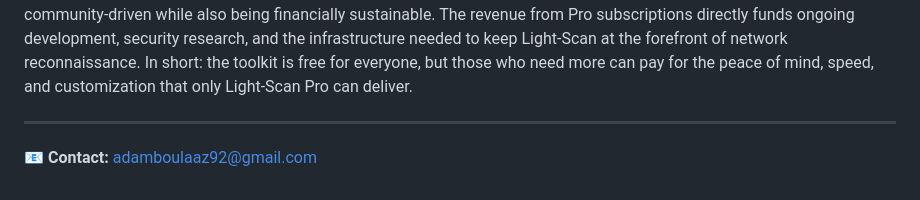
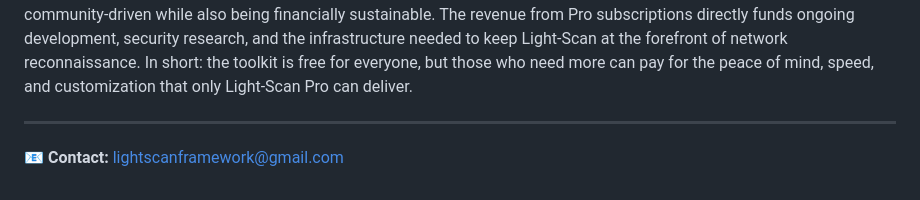
Before and after one commit to adamboulaaz92-jpg/Light-Scan, a Markdown page: README.md, the part around the change. Drawn GitHub-style.

```diff
--- a/README.md
+++ b/README.md
@@ -1178,4 +1178,4 @@ For all inquiries regarding Light-Scan Pro subscriptions, enterprise licensing,
 
 ---
 
-**📧 Contact:** adamboulaaz92@gmail.com
+**📧 Contact:** lightscanframework@gmail.com
```
